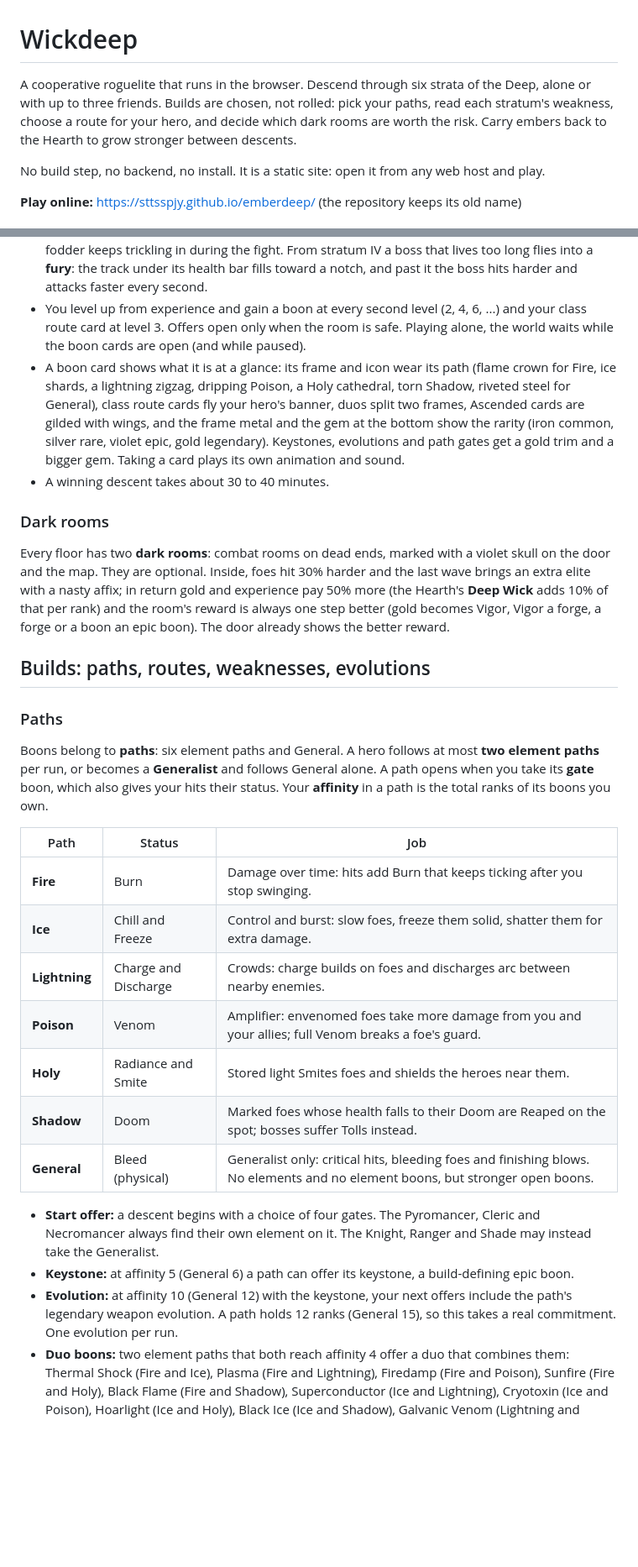
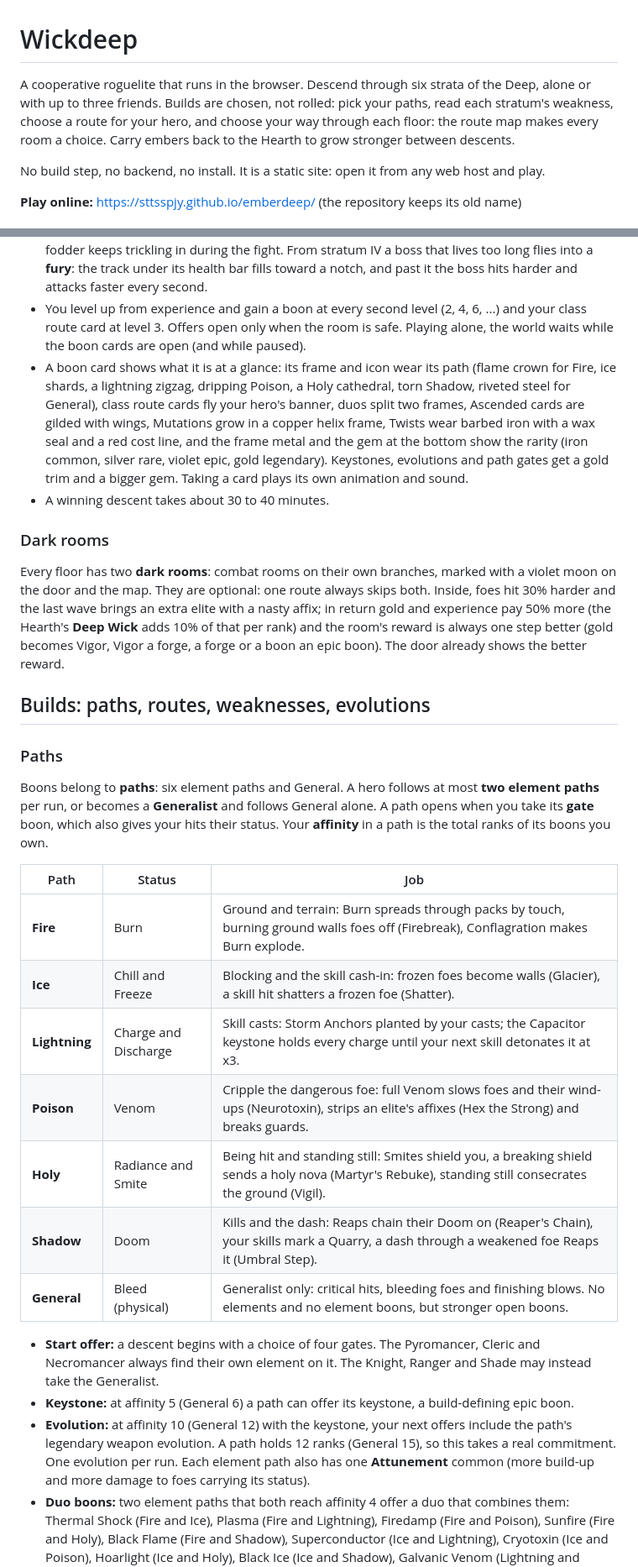
Before and after one commit to sttsspjy/emberdeep, a Markdown page: README.md, 2 parts joined by grey strips. Shown at 84% size. GitHub-like rendering; blank space fills up the shorter version.

Commit message:
docs(readme): route map, co-op doors, element triggers, Mutations, Twists and the healing trim
Co-Authored-By: Claude Opus 5.5 <noreply@anthropic.com>

```diff
--- a/README.md
+++ b/README.md
@@ -1,6 +1,6 @@
 # Wickdeep
 
-A cooperative roguelite that runs in the browser. Descend through six strata of the Deep, alone or with up to three friends. Builds are chosen, not rolled: pick your paths, read each stratum's weakness, choose a route for your hero, and decide which dark rooms are worth the risk. Carry embers back to the Hearth to grow stronger between descents.
+A cooperative roguelite that runs in the browser. Descend through six strata of the Deep, alone or with up to three friends. Builds are chosen, not rolled: pick your paths, read each stratum's weakness, choose a route for your hero, and choose your way through each floor: the route map makes every room a choice. Carry embers back to the Hearth to grow stronger between descents.
 
 No build step, no backend, no install. It is a static site: open it from any web host and play.
 
@@ -51,11 +52,11 @@ Playing alone, the world waits while the sheet is open; in a party the descent g
 - **Deeper strata fight smarter.** From stratum III ranged foes aim where you are heading (more so the deeper you go), shots fly faster, rooms mix in foes from the stratum above, and from stratum IV elites can carry two affixes. Every boss fires aimed volleys at each hero (a warning line shows the path; change direction after it locks), adds one on top of everything else in its last phase, and fodder keeps trickling in during the fight. From stratum IV a boss that lives too long flies into a **fury**: the track under its health bar fills toward a notch, and past it the boss hits harder and attacks faster every second.
 - You level up from experience and gain a boon at every second level (2, 4, 6, ...) and your class route card at level 3. Offers open only when the room is safe. Playing alone, the world waits while the boon cards are open (and while paused).
-- A boon card shows what it is at a glance: its frame and icon wear its path (flame crown for Fire, ice shards, a lightning zigzag, dripping Poison, a Holy cathedral, torn Shadow, riveted steel for General), class route cards fly your hero's banner, duos split two frames, Ascended cards are gilded with wings, and the frame metal and the gem at the bottom show the rarity (iron common, silver rare, violet epic, gold legendary). Keystones, evolutions and path gates get a gold trim and a bigger gem. Taking a card plays its own animation and sound.
+- A boon card shows what it is at a glance: its frame and icon wear its path (flame crown for Fire, ice shards, a lightning zigzag, dripping Poison, a Holy cathedral, torn Shadow, riveted steel for General), class route cards fly your hero's banner, duos split two frames, Ascended cards are gilded with wings, Mutations grow in a copper helix frame, Twists wear barbed iron with a wax seal and a red cost line, and the frame metal and the gem at the bottom show the rarity (iron common, silver rare, violet epic, gold legendary). Keystones, evolutions and path gates get a gold trim and a bigger gem. Taking a card plays its own animation and sound.
 - A winning descent takes about 30 to 40 minutes.
 
 ### Dark rooms
 
-Every floor has two **dark rooms**: combat rooms on dead ends, marked with a violet skull on the door and the map. They are optional. Inside, foes hit 30% harder and the last wave brings an extra elite with a nasty affix; in return gold and experience pay 50% more (the Hearth's **Deep Wick** adds 10% of that per rank) and the room's reward is always one step better (gold becomes Vigor, Vigor a forge, a forge or a boon an epic boon). The door already shows the better reward.
+Every floor has two **dark rooms**: combat rooms on their own branches, marked with a violet moon on the door and the map. They are optional: one route always skips both. Inside, foes hit 30% harder and the last wave brings an extra elite with a nasty affix; in return gold and experience pay 50% more (the Hearth's **Deep Wick** adds 10% of that per rank) and the room's reward is always one step better (gold becomes Vigor, Vigor a forge, a forge or a boon an epic boon). The door already shows the better reward.
 
 ## Builds: paths, routes, weaknesses, evolutions
 
@@ -65,16 +66,16 @@ Boons belong to **paths**: six element paths and General. A hero follows at most
 
 | Path | Status | Job |
 | --- | --- | --- |
-| **Fire** | Burn | Damage over time: hits add Burn that keeps ticking after you stop swinging. |
-| **Ice** | Chill and Freeze | Control and burst: slow foes, freeze them solid, shatter them for extra damage. |
-| **Lightning** | Charge and Discharge | Crowds: charge builds on foes and discharges arc between nearby enemies. |
-| **Poison** | Venom | Amplifier: envenomed foes take more damage from you and your allies; full Venom breaks a foe's guard. |
-| **Holy** | Radiance and Smite | Stored light Smites foes and shields the heroes near them. |
-| **Shadow** | Doom | Marked foes whose health falls to their Doom are Reaped on the spot; bosses suffer Tolls instead. |
+| **Fire** | Burn | Ground and terrain: Burn spreads through packs by touch, burning ground walls foes off (Firebreak), Conflagration makes Burn explode. |
+| **Ice** | Chill and Freeze | Blocking and the skill cash-in: frozen foes become walls (Glacier), a skill hit shatters a frozen foe (Shatter). |
+| **Lightning** | Charge and Discharge | Skill casts: Storm Anchors planted by your casts; the Capacitor keystone holds every charge until your next skill detonates it at x3. |
+| **Poison** | Venom | Cripple the dangerous foe: full Venom slows foes and their wind-ups (Neurotoxin), strips an elite's affixes (Hex the Strong) and breaks guards. |
+| **Holy** | Radiance and Smite | Being hit and standing still: Smites shield you, a breaking shield sends a holy nova (Martyr's Rebuke), standing still consecrates the ground (Vigil). |
+| **Shadow** | Doom | Kills and the dash: Reaps chain their Doom on (Reaper's Chain), your skills mark a Quarry, a dash through a weakened foe Reaps it (Umbral Step). |
 | **General** | Bleed (physical) | Generalist only: critical hits, bleeding foes and finishing blows. No elements and no element boons, but stronger open boons. |
 
 - **Start offer:** a descent begins with a choice of four gates. The Pyromancer, Cleric and Necromancer always find their own element on it. The Knight, Ranger and Shade may instead take the Generalist.
 - **Keystone:** at affinity 5 (General 6) a path can offer its keystone, a build-defining epic boon.
-- **Evolution:** at affinity 10 (General 12) with the keystone, your next offers include the path's legendary weapon evolution. A path holds 12 ranks (General 15), so this takes a real commitment. One evolution per run.
+- **Evolution:** at affinity 10 (General 12) with the keystone, your next offers include the path's legendary weapon evolution. A path holds 12 ranks (General 15), so this takes a real commitment. One evolution per run. Each element path also has one **Attunement** common (more build-up and more damage to foes carrying its status).
 - **Duo boons:** two element paths that both reach affinity 4 offer a duo that combines them: Thermal Shock (Fire and Ice), Plasma (Fire and Lightning), Firedamp (Fire and Poison), Sunfire (Fire and Holy), Black Flame (Fire and Shadow), Superconductor (Ice and Lightning), Cryotoxin (Ice and Poison), Hoarlight (Ice and Holy), Black Ice (Ice and Shadow), Galvanic Venom (Lightning and Poison), Wrath of Heaven (Lightning and Holy), Black Lightning (Lightning and Shadow), Purge (Poison and Holy), Necrosis (Poison and Shadow) and Twilight (Holy and Shadow).
 - **Forge:** picking a forge card ranks an owned boon up by one (never a route or fork card: bosses rank those).
```
Also changed, not shown: other parts of README.md (+24 -19 lines).
